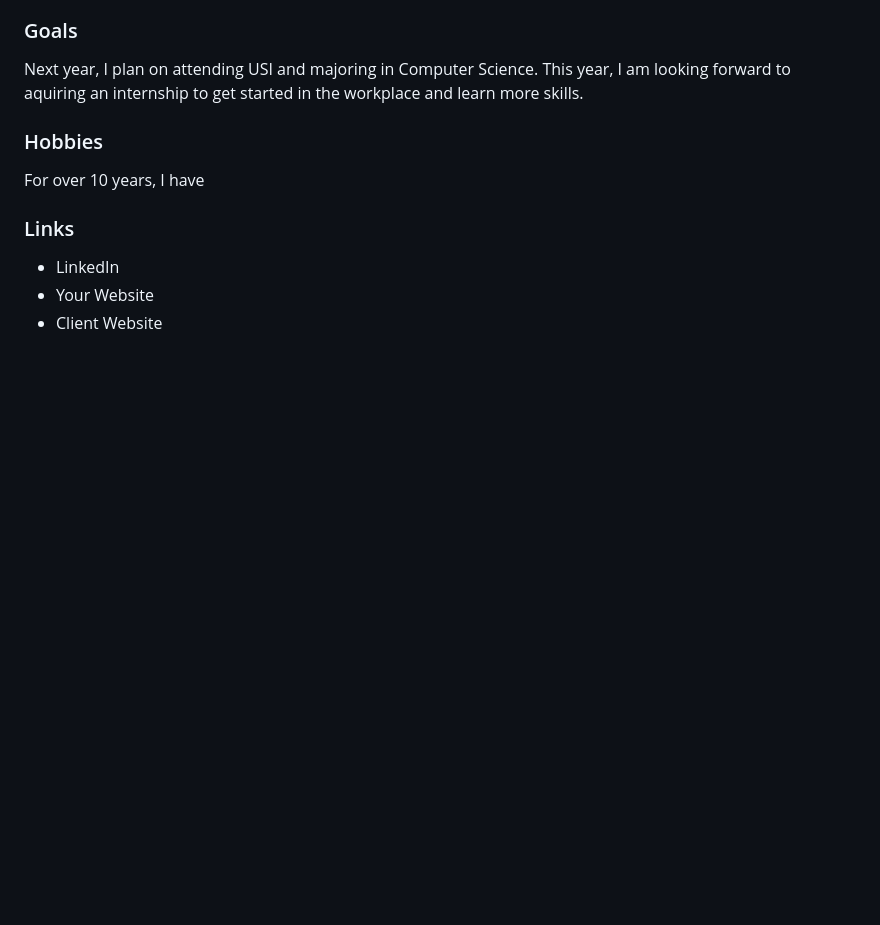
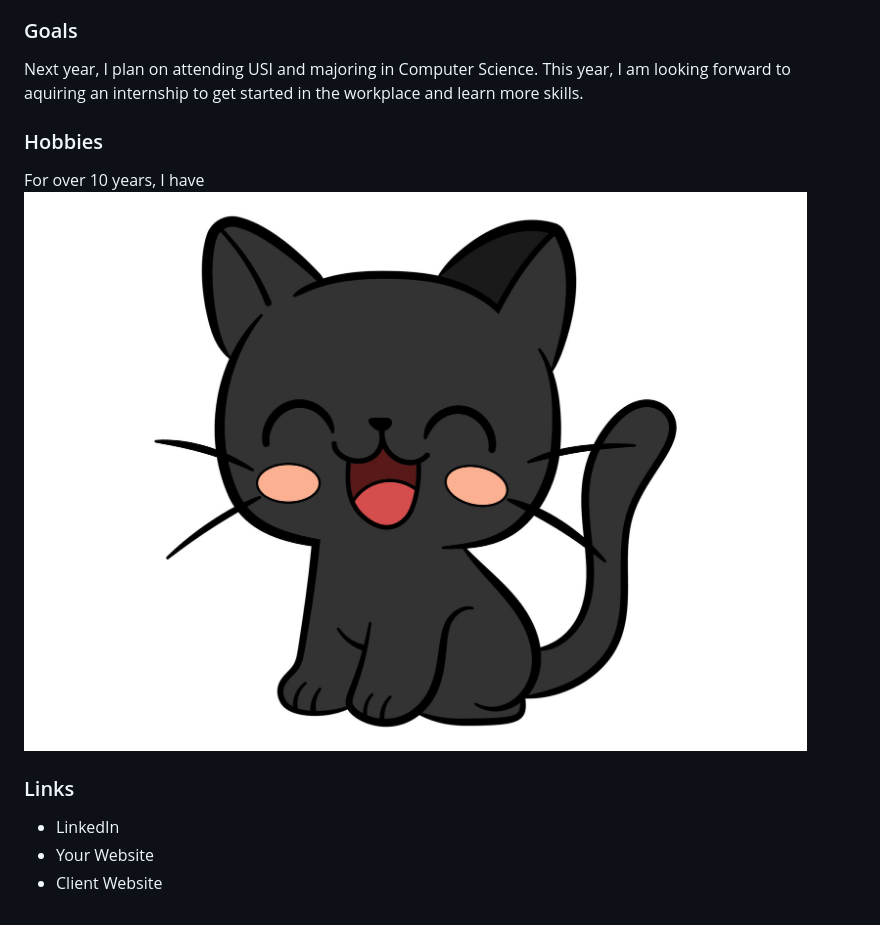
Before and after one commit to tytichenor/projectShowcase, a Markdown page: README.md, the part around the change. Drawn GitHub-style; pictures changed too: img/cat.jpg (added); blank space fills up the shorter version.

Commit message:
sd

```diff
--- a/README.md
+++ b/README.md
@@ -8,6 +8,7 @@ Next year, I plan on attending USI and majoring in Computer Science. This year,
 
 ### Hobbies
 For over 10 years, I have
+![Alt text](img/cat.jpg)
 
 ### Links
 - LinkedIn
```
